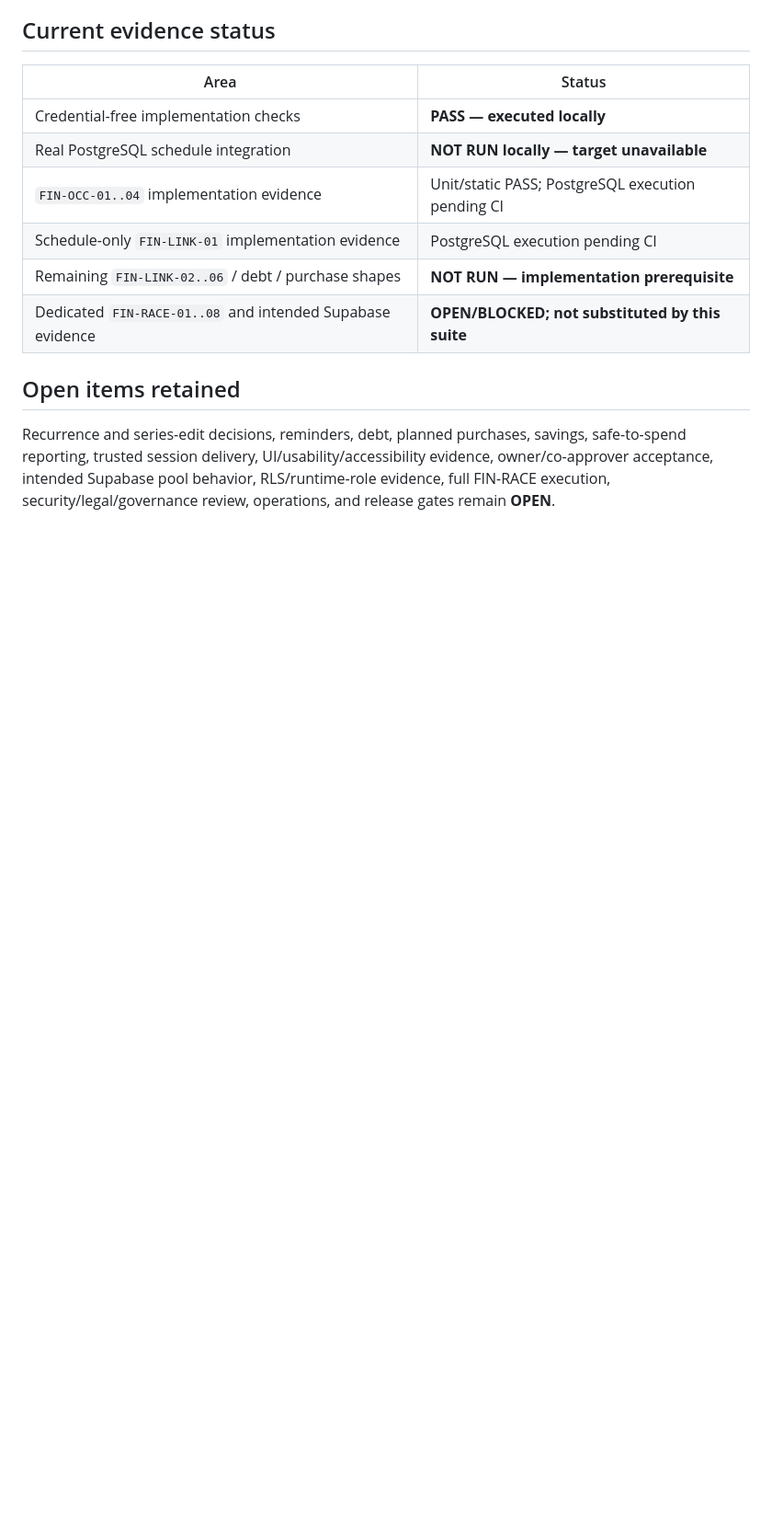
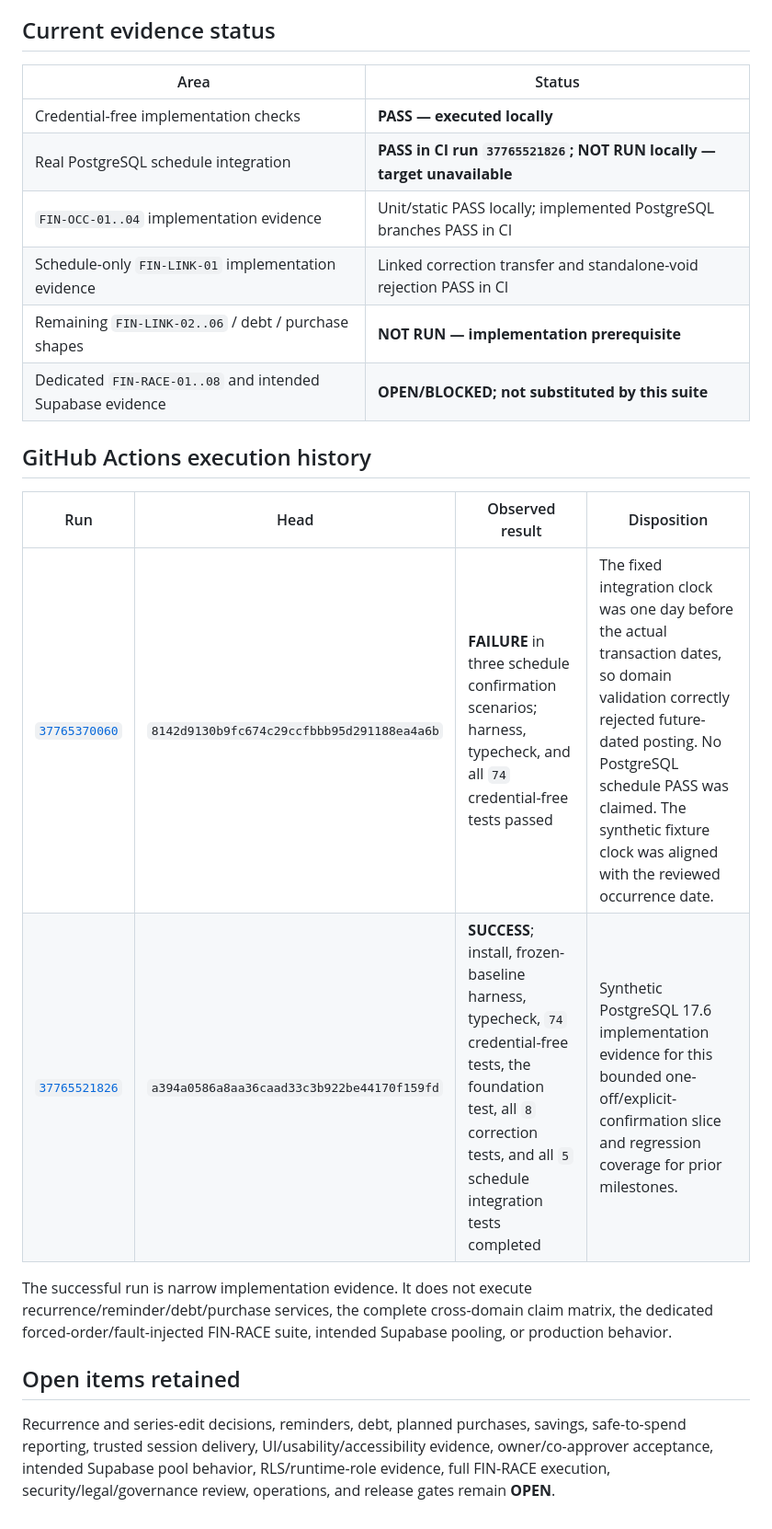
Before and after one commit to kaytrh255/KFin-Know-your-money-Keep-your-future, a Markdown page: docs/evidence/2026-10-08-MILESTONE-03-VERIFICATION.md, the part around one of its changes. Shown at 92% size. Rendered like a GitHub page; blank space fills up the shorter version.

Commit message:
docs: record schedule PostgreSQL evidence
Co-authored-by: arena-agent <297053741+arena-agent@users.noreply.github.com>

```diff
--- a/docs/evidence/2026-10-08-MILESTONE-03-VERIFICATION.md
+++ b/docs/evidence/2026-10-08-MILESTONE-03-VERIFICATION.md
@@ -38,11 +42,20 @@ corepack pnpm run test
 | Area | Status |
 |---|---|
 | Credential-free implementation checks | **PASS — executed locally** |
-| Real PostgreSQL schedule integration | **NOT RUN locally — target unavailable** |
-| `FIN-OCC-01..04` implementation evidence | Unit/static PASS; PostgreSQL execution pending CI |
-| Schedule-only `FIN-LINK-01` implementation evidence | PostgreSQL execution pending CI |
+| Real PostgreSQL schedule integration | **PASS in CI run `37765521826`; NOT RUN locally — target unavailable** |
+| `FIN-OCC-01..04` implementation evidence | Unit/static PASS locally; implemented PostgreSQL branches PASS in CI |
+| Schedule-only `FIN-LINK-01` implementation evidence | Linked correction transfer and standalone-void rejection PASS in CI |
 | Remaining `FIN-LINK-02..06` / debt / purchase shapes | **NOT RUN — implementation prerequisite** |
 | Dedicated `FIN-RACE-01..08` and intended Supabase evidence | **OPEN/BLOCKED; not substituted by this suite** |
+
+## GitHub Actions execution history
+
+| Run | Head | Observed result | Disposition |
+|---|---|---|---|
+| [`37765370060`](https://github.com/kaytrh255/KFin-Know-your-money-Keep-your-future/actions/runs/37765370060) | `8142d9130b9fc674c29ccfbbb95d291188ea4a6b` | **FAILURE** in three schedule confirmation scenarios; harness, typecheck, and all `74` credential-free tests passed | The fixed integration clock was one day before the actual transaction dates, so domain validation correctly rejected future-dated posting. No PostgreSQL schedule PASS was claimed. The synthetic fixture clock was aligned with the reviewed occurrence date. |
+| [`37765521826`](https://github.com/kaytrh255/KFin-Know-your-money-Keep-your-future/actions/runs/37765521826) | `a394a0586a8aa36caad33c3b922be44170f159fd` | **SUCCESS**; install, frozen-baseline harness, typecheck, `74` credential-free tests, the foundation test, all `8` correction tests, and all `5` schedule integration tests completed | Synthetic PostgreSQL 17.6 implementation evidence for this bounded one-off/explicit-confirmation slice and regression coverage for prior milestones. |
+
+The successful run is narrow implementation evidence. It does not execute recurrence/reminder/debt/purchase services, the complete cross-domain claim matrix, the dedicated forced-order/fault-injected FIN-RACE suite, intended Supabase pooling, or production behavior.
 
 ## Open items retained
 
```
Also changed, not shown: other parts of docs/evidence/2026-10-08-MILESTONE-03-VERIFICATION.md (+5 -1 lines), docs/implementation/MILESTONE-03-ONE-OFF-SCHEDULE-OCCURRENCES.md (+2 -0 lines).
